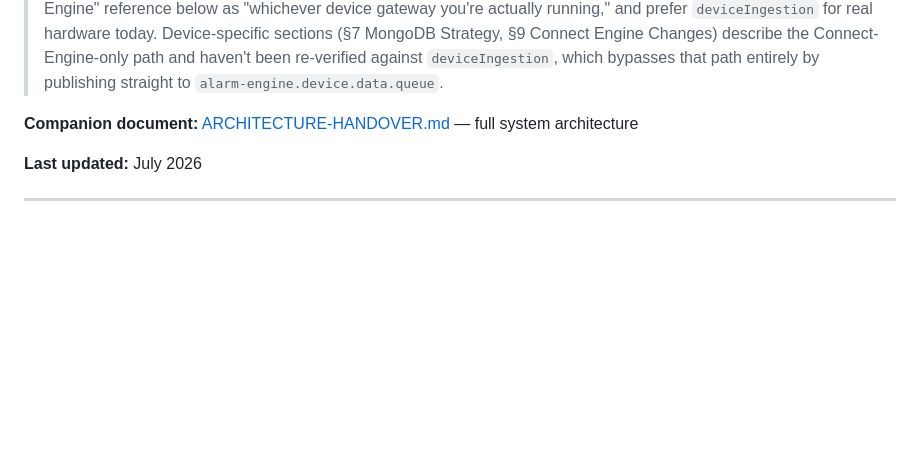
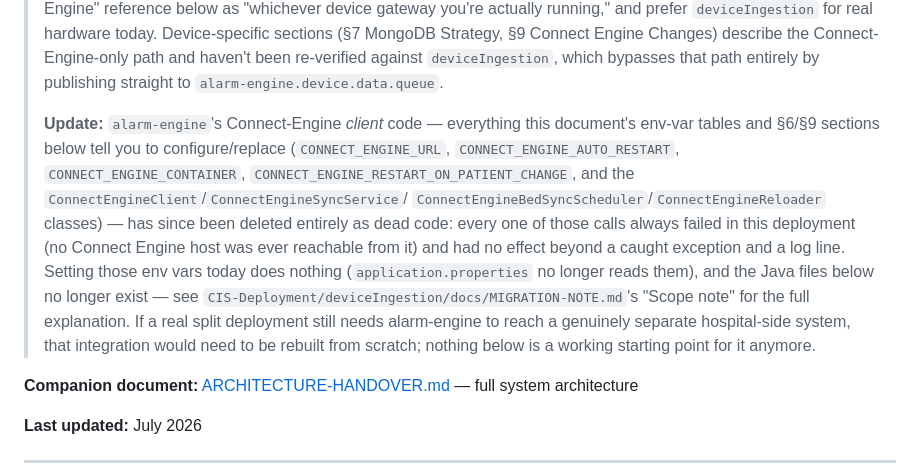
Before and after one commit to Amruthesh21/Sentra-ICU, a Markdown page: CIS-Deployment/docs/LIVE-SPLIT-DEPLOYMENT.md, the part around the change. Rendered like a GitHub page; blank space fills up the shorter version.

```diff
--- a/CIS-Deployment/docs/LIVE-SPLIT-DEPLOYMENT.md
+++ b/CIS-Deployment/docs/LIVE-SPLIT-DEPLOYMENT.md
@@ -16,6 +16,23 @@
 > describe the Connect-Engine-only path and haven't been re-verified against
 > `deviceIngestion`, which bypasses that path entirely by publishing straight
 > to `alarm-engine.device.data.queue`.
+>
+> **Update:** `alarm-engine`'s Connect-Engine *client* code — everything this
+> document's env-var tables and §6/§9 sections below tell you to
+> configure/replace (`CONNECT_ENGINE_URL`, `CONNECT_ENGINE_AUTO_RESTART`,
+> `CONNECT_ENGINE_CONTAINER`, `CONNECT_ENGINE_RESTART_ON_PATIENT_CHANGE`, and
+> the `ConnectEngineClient`/`ConnectEngineSyncService`/
+> `ConnectEngineBedSyncScheduler`/`ConnectEngineReloader` classes) — has since
+> been deleted entirely as dead code: every one of those calls always failed
+> in this deployment (no Connect Engine host was ever reachable from it) and
+> had no effect beyond a caught exception and a log line. Setting those env
+> vars today does nothing (`application.properties` no longer reads them),
+> and the Java files below no longer exist — see
+> `CIS-Deployment/deviceIngestion/docs/MIGRATION-NOTE.md`'s "Scope note" for
+> the full explanation. If a real split deployment still needs alarm-engine
+> to reach a genuinely separate hospital-side system, that integration would
+> need to be rebuilt from scratch; nothing below is a working starting point
+> for it anymore.
 
 **Companion document:** [ARCHITECTURE-HANDOVER.md](./ARCHITECTURE-HANDOVER.md) — full system architecture
 
```
Also changed, not shown: CIS-Deployment/docs/ARCHITECTURE-HANDOVER.md (+18 -2 lines).
